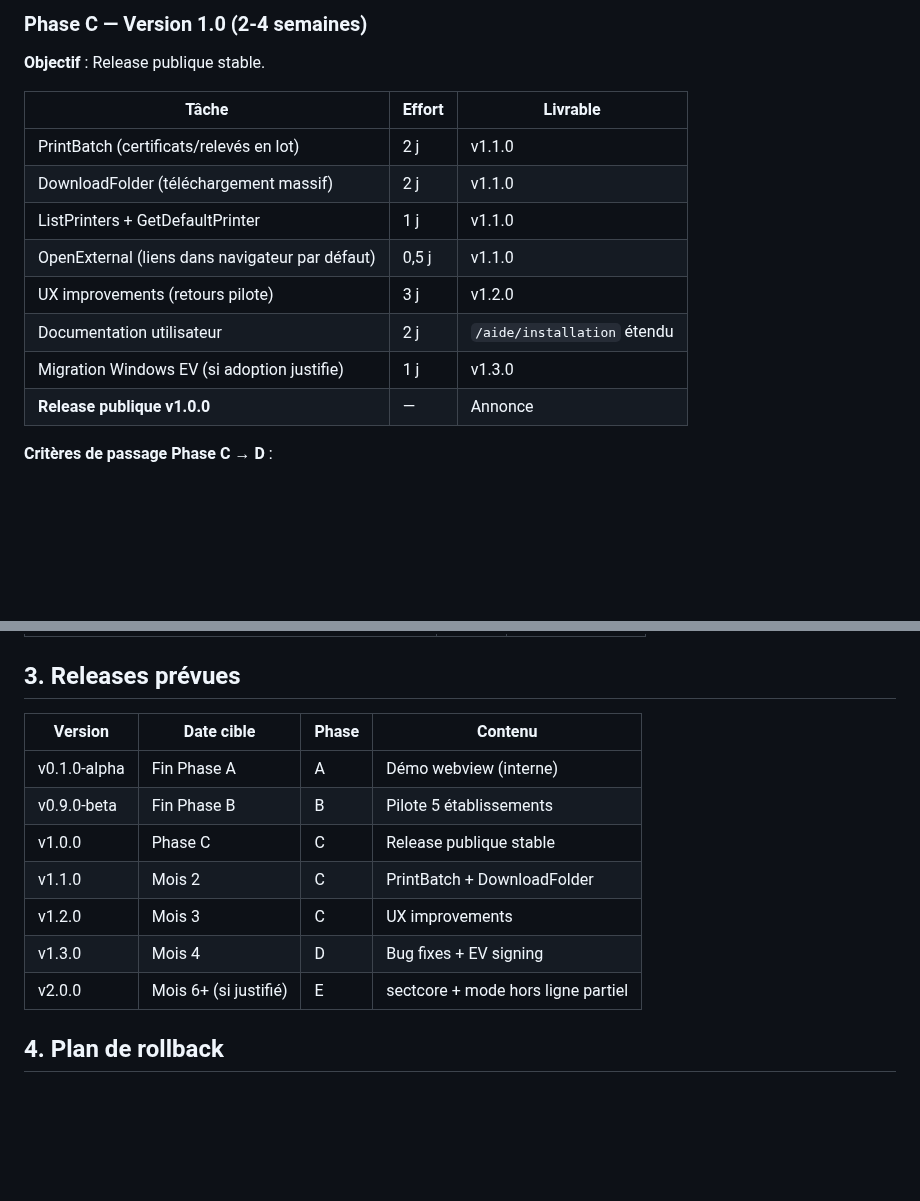
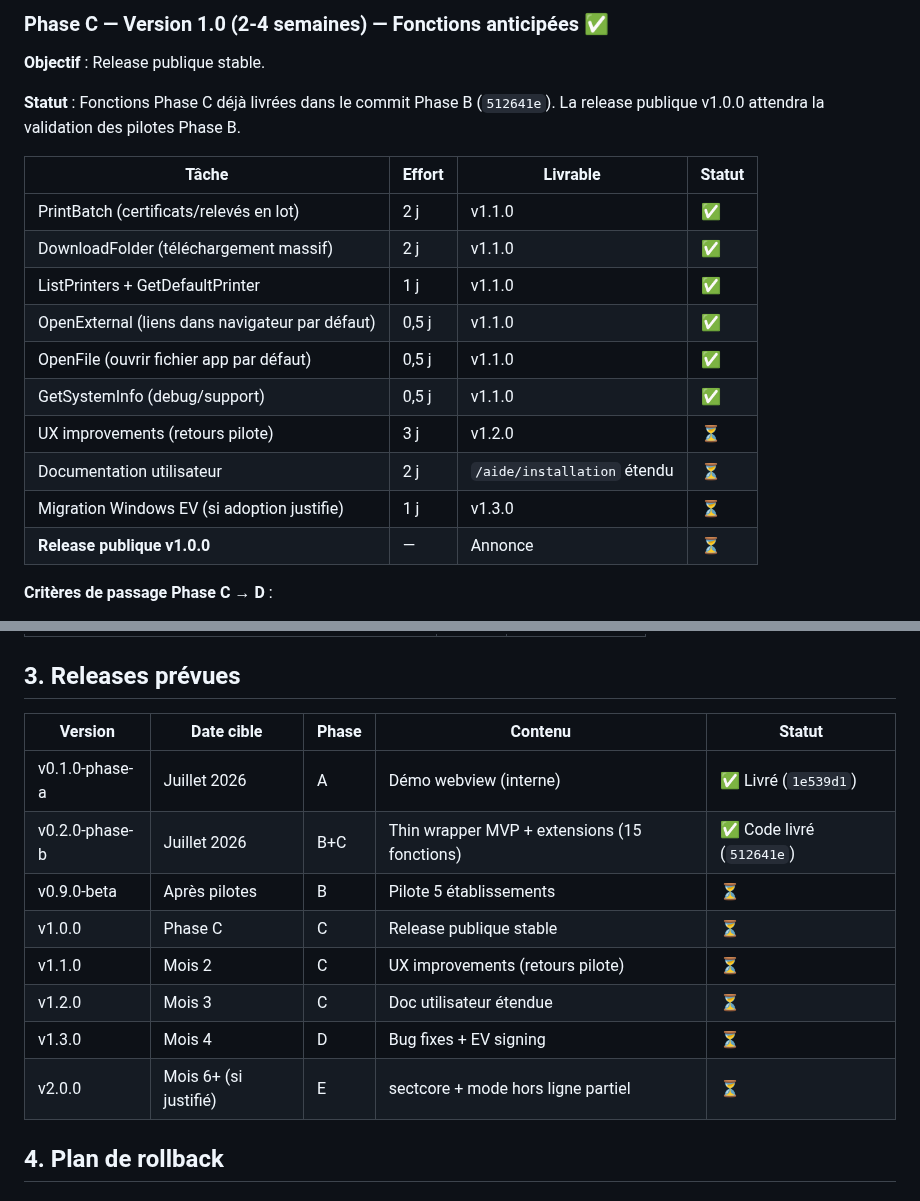
Before and after one commit to udevrard7/SECT, a Markdown page: docs/desktop/10-roadmap.md, 2 parts joined by grey strips. GitHub-like rendering; blank space fills up the shorter version.

```diff
--- a/docs/desktop/10-roadmap.md
+++ b/docs/desktop/10-roadmap.md
@@ -63,18 +75,22 @@ SectCore (si nécessaire) (Phase E, conditionnel)
 
-### Phase C — Version 1.0 (2-4 semaines)
+### Phase C — Version 1.0 (2-4 semaines) — Fonctions anticipées ✅
 
 **Objectif** : Release publique stable.
 
-| Tâche | Effort | Livrable |
-|---|---|---|
-| PrintBatch (certificats/relevés en lot) | 2 j | v1.1.0 |
-| DownloadFolder (téléchargement massif) | 2 j | v1.1.0 |
-| ListPrinters + GetDefaultPrinter | 1 j | v1.1.0 |
-| OpenExternal (liens dans navigateur par défaut) | 0,5 j | v1.1.0 |
-| UX improvements (retours pilote) | 3 j | v1.2.0 |
-| Documentation utilisateur | 2 j | `/aide/installation` étendu |
-| Migration Windows EV (si adoption justifie) | 1 j | v1.3.0 |
-| **Release publique v1.0.0** | — | Annonce |
+**Statut** : Fonctions Phase C déjà livrées dans le commit Phase B (`512641e`). La release publique v1.0.0 attendra la validation des pilotes Phase B.
+
+| Tâche | Effort | Livrable | Statut |
+|---|---|---|---|
+| PrintBatch (certificats/relevés en lot) | 2 j | v1.1.0 | ✅ |
+| DownloadFolder (téléchargement massif) | 2 j | v1.1.0 | ✅ |
+| ListPrinters + GetDefaultPrinter | 1 j | v1.1.0 | ✅ |
+| OpenExternal (liens dans navigateur par défaut) | 0,5 j | v1.1.0 | ✅ |
+| OpenFile (ouvrir fichier app par défaut) | 0,5 j | v1.1.0 | ✅ |
+| GetSystemInfo (debug/support) | 0,5 j | v1.1.0 | ✅ |
+| UX improvements (retours pilote) | 3 j | v1.2.0 | ⏳ |
+| Documentation utilisateur | 2 j | `/aide/installation` étendu | ⏳ |
+| Migration Windows EV (si adoption justifie) | 1 j | v1.3.0 | ⏳ |
+| **Release publique v1.0.0** | — | Annonce | ⏳ |
 
 **Critères de passage Phase C → D** :
 - ✅ Release publique v1.0.0 stable
@@ -120,15 +136,16 @@ SectCore (si nécessaire) (Phase E, conditionnel)
 
 ## 3. Releases prévues
 
-| Version | Date cible | Phase | Contenu |
-|---|---|---|---|
-| v0.1.0-alpha | Fin Phase A | A | Démo webview (interne) |
-| v0.9.0-beta | Fin Phase B | B | Pilote 5 établissements |
-| v1.0.0 | Phase C | C | Release publique stable |
-| v1.1.0 | Mois 2 | C | PrintBatch + DownloadFolder |
-| v1.2.0 | Mois 3 | C | UX improvements |
-| v1.3.0 | Mois 4 | D | Bug fixes + EV signing |
-| v2.0.0 | Mois 6+ (si justifié) | E | sectcore + mode hors ligne partiel |
+| Version | Date cible | Phase | Contenu | Statut |
+|---|---|---|---|---|
+| v0.1.0-phase-a | Juillet 2026 | A | Démo webview (interne) | ✅ Livré (`1e539d1`) |
+| v0.2.0-phase-b | Juillet 2026 | B+C | Thin wrapper MVP + extensions (15 fonctions) | ✅ Code livré (`512641e`) |
+| v0.9.0-beta | Après pilotes | B | Pilote 5 établissements | ⏳ |
+| v1.0.0 | Phase C | C | Release publique stable | ⏳ |
+| v1.1.0 | Mois 2 | C | UX improvements (retours pilote) | ⏳ |
+| v1.2.0 | Mois 3 | C | Doc utilisateur étendue | ⏳ |
+| v1.3.0 | Mois 4 | D | Bug fixes + EV signing | ⏳ |
+| v2.0.0 | Mois 6+ (si justifié) | E | sectcore + mode hors ligne partiel | ⏳ |
 
 ## 4. Plan de rollback
 
```
Also changed, not shown: other parts of docs/desktop/10-roadmap.md (+40 -28 lines).
